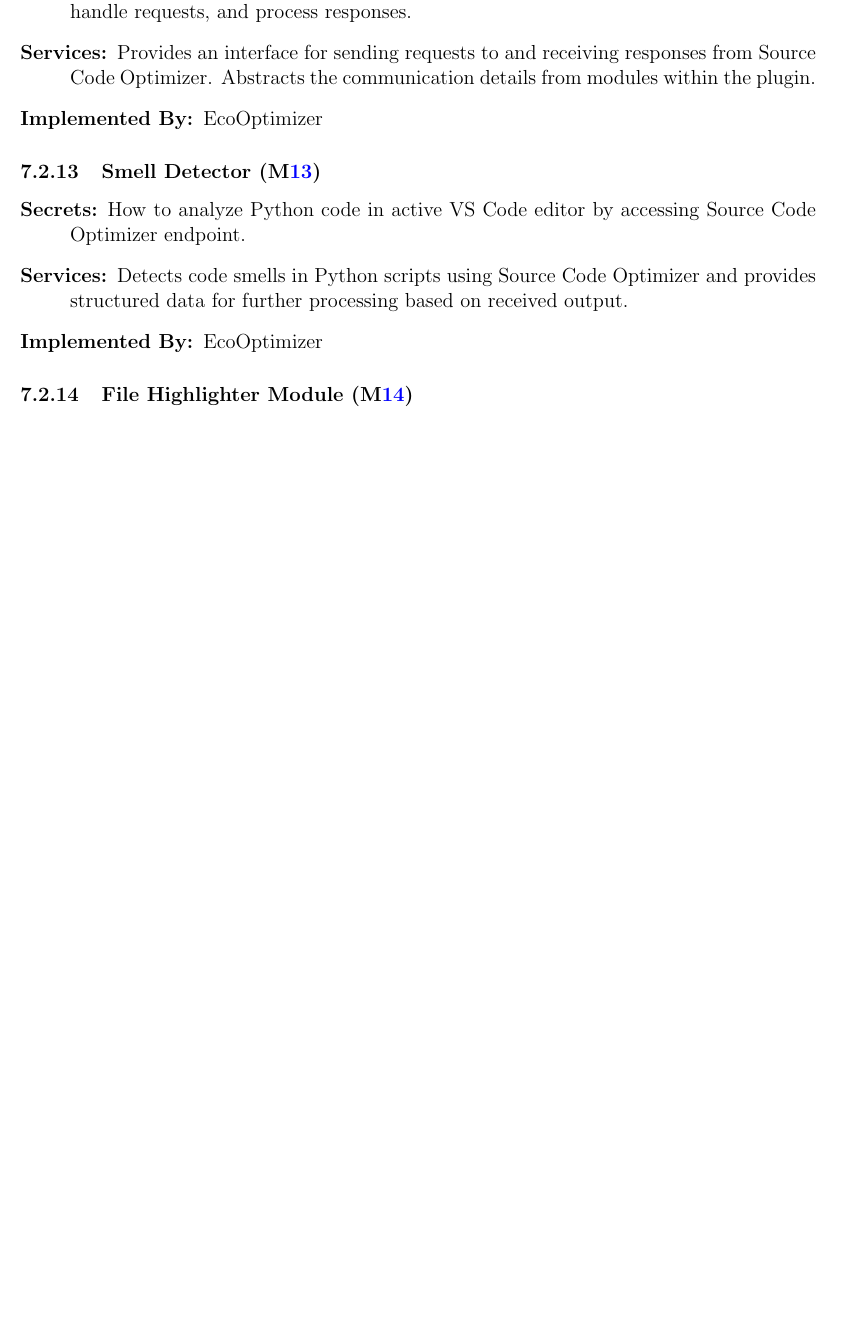
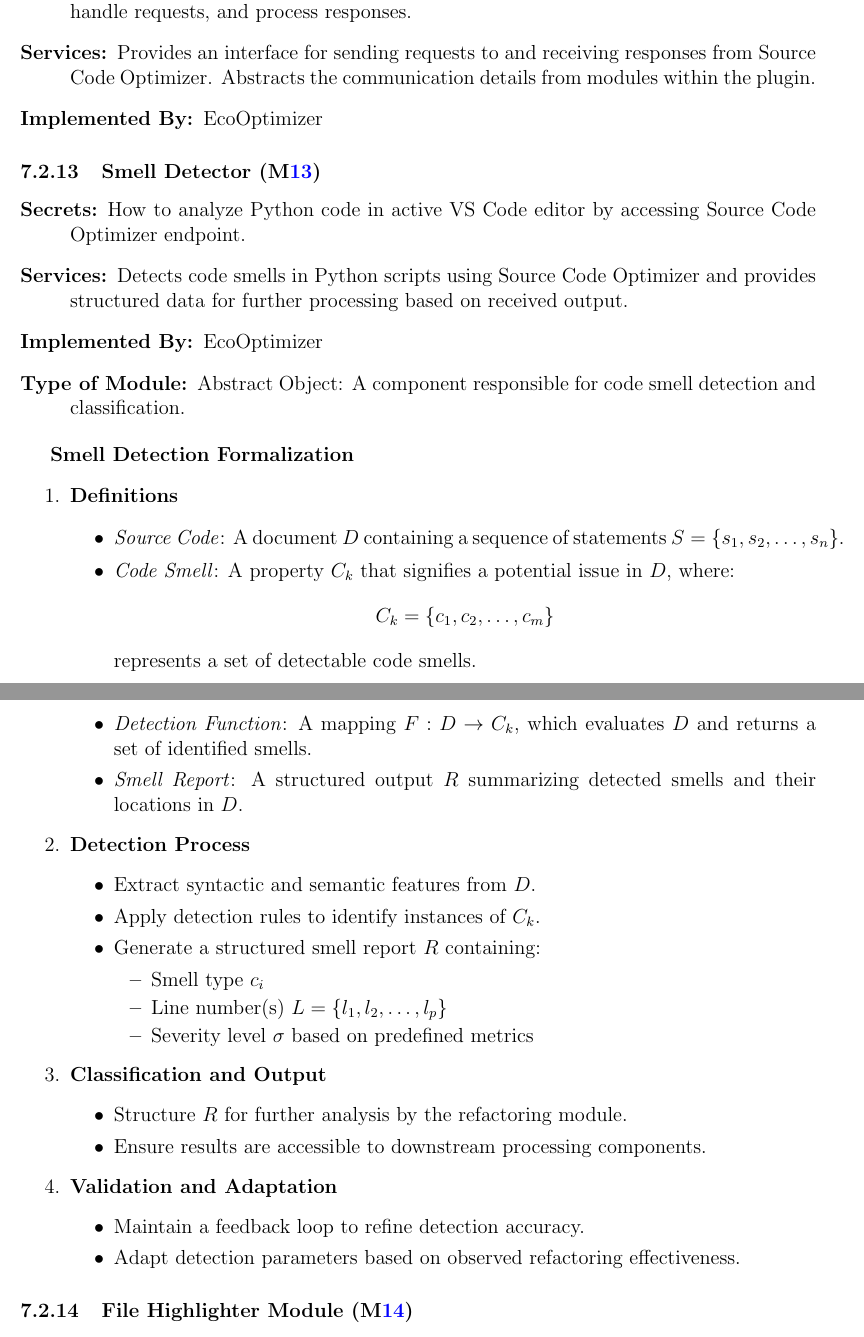
Before and after one commit to ssm-lab/capstone--source-code-optimizer, a LaTeX document (docs/Design/SoftArchitecture/MG.tex): part of page 15 of 27 before the commit and two parts of pages 15 and 16 of 28 after it, the two joined at a grey line, cut so that both start at the same text, the shorter picture padded with empty space. Compiled offline with pdfLaTeX.

Commit message:
added formalization for smell detection module in mg (#530)

```diff
--- a/docs/Design/SoftArchitecture/MG.tex
+++ b/docs/Design/SoftArchitecture/MG.tex
@@ -533,7 +533,47 @@ This system has no hardware components.
     \item[Secrets:] How to analyze Python code in active VS Code editor by accessing Source Code Optimizer endpoint.
     \item[Services:] Detects code smells in Python scripts using Source Code Optimizer and provides structured data for further processing based on received output.
     \item[Implemented By:] EcoOptimizer
+    \item[Type of Module:] Abstract Object: A component responsible for code smell detection and classification.
 \end{description}
+
+\textbf{Smell Detection Formalization}
+\begin{enumerate}
+  \item \textbf{Definitions}
+  \begin{itemize}
+      \item \textit{Source Code}: A document \( D \) containing a sequence of statements \( S = \{ s_1, s_2, \dots, s_n \} \).
+      \item \textit{Code Smell}: A property \( C_k \) that signifies a potential issue in \( D \), where:
+      \[
+      C_k = \{ c_1, c_2, \dots, c_m \}
+      \]
+      represents a set of detectable code smells.
+      \item \textit{Detection Function}: A mapping \( F: D \to C_k \), which evaluates \( D \) and returns a set of identified smells.
+      \item \textit{Smell Report}: A structured output \( R \) summarizing detected smells and their locations in \( D \).
+  \end{itemize}
+
+  \item \textbf{Detection Process}
+  \begin{itemize}
+      \item Extract syntactic and semantic features from \( D \).
+      \item Apply detection rules to identify instances of \( C_k \).
+      \item Generate a structured smell report \( R \) containing:
+      \begin{itemize}
+          \item Smell type \( c_i \)
+          \item Line number(s) \( L = \{ l_1, l_2, \dots, l_p \} \)
+          \item Severity level \( \sigma \) based on predefined metrics
+      \end{itemize}
+  \end{itemize}
+
+  \item \textbf{Classification and Output}
+  \begin{itemize}
+      \item Structure \( R \) for further analysis by the refactoring module.
+      \item Ensure results are accessible to downstream processing components.
+  \end{itemize}
+
+  \item \textbf{Validation and Adaptation}
+  \begin{itemize}
+      \item Maintain a feedback loop to refine detection accuracy.
+      \item Adapt detection parameters based on observed refactoring effectiveness.
+  \end{itemize}
+\end{enumerate}
 
 \subsubsection{File Highlighter Module (\mref{mHig})}
 
```
